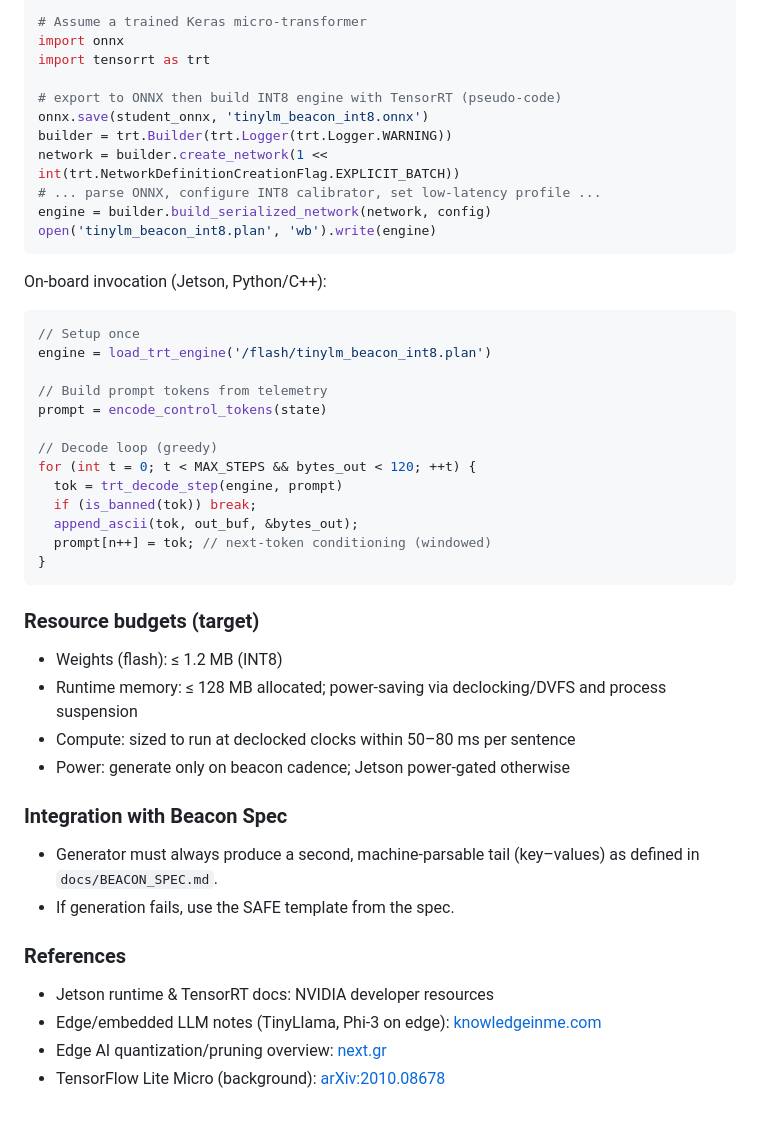
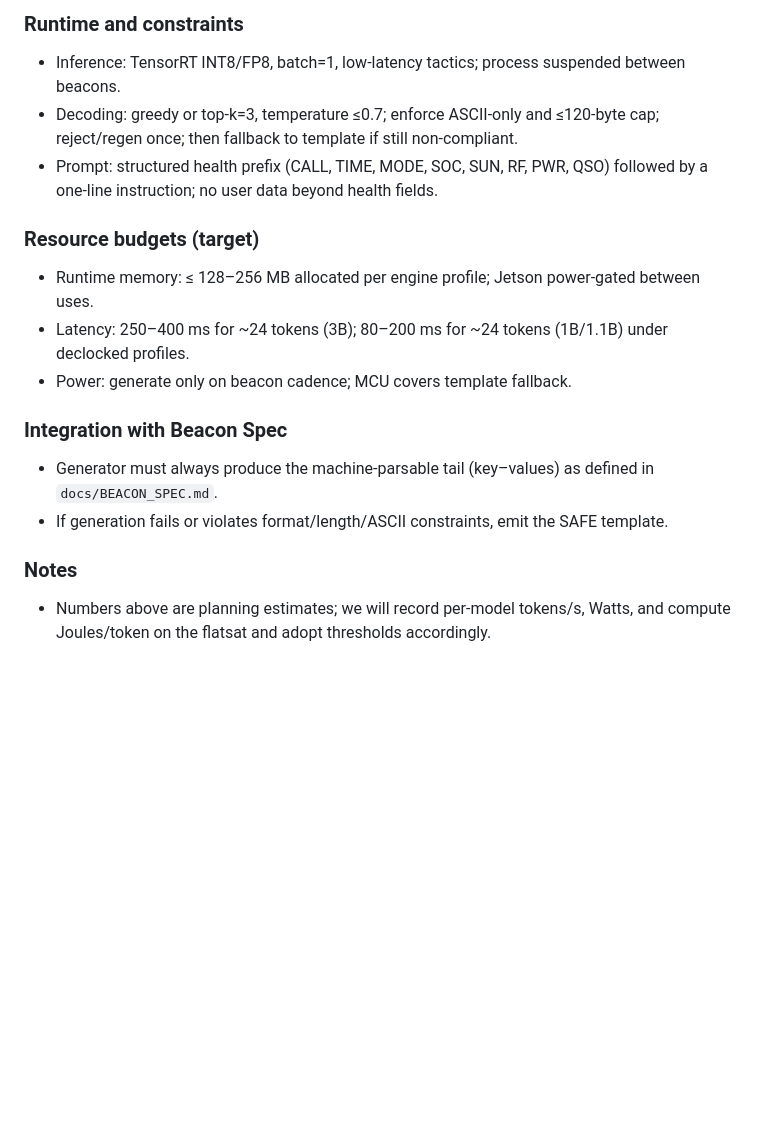
Before and after one commit to cheesejaguar/SMART-QSO, a Markdown page: docs/ML_MODELS.md, the part around one of its changes. Drawn GitHub-style; blank space fills up the shorter version.

````diff
--- a/docs/ML_MODELS.md
+++ b/docs/ML_MODELS.md
@@ -50,46 +38,17 @@ import tensorflow as tf
 
-# Assume a trained Keras micro-transformer
-import onnx
-import tensorrt as trt
-
-# export to ONNX then build INT8 engine with TensorRT (pseudo-code)
-onnx.save(student_onnx, 'tinylm_beacon_int8.onnx')
-builder = trt.Builder(trt.Logger(trt.Logger.WARNING))
-network = builder.create_network(1 << int(trt.NetworkDefinitionCreationFlag.EXPLICIT_BATCH))
-# ... parse ONNX, configure INT8 calibrator, set low-latency profile ...
-engine = builder.build_serialized_network(network, config)
-open('tinylm_beacon_int8.plan', 'wb').write(engine)
-```
-
-On‑board invocation (Jetson, Python/C++):
-```c
-// Setup once
-engine = load_trt_engine('/flash/tinylm_beacon_int8.plan')
-
-// Build prompt tokens from telemetry
-prompt = encode_control_tokens(state)
-
-// Decode loop (greedy)
-for (int t = 0; t < MAX_STEPS && bytes_out < 120; ++t) {
-  tok = trt_decode_step(engine, prompt)
-  if (is_banned(tok)) break;
-  append_ascii(tok, out_buf, &bytes_out);
-  prompt[n++] = tok; // next‑token conditioning (windowed)
-}
-```
+### Runtime and constraints
+- Inference: TensorRT INT8/FP8, batch=1, low‑latency tactics; process suspended between beacons.
+- Decoding: greedy or top‑k=3, temperature ≤0.7; enforce ASCII‑only and ≤120‑byte cap; reject/regen once; then fallback to template if still non‑compliant.
+- Prompt: structured health prefix (CALL, TIME, MODE, SOC, SUN, RF, PWR, QSO) followed by a one‑line instruction; no user data beyond health fields.
 
 ### Resource budgets (target)
-- Weights (flash): ≤ 1.2 MB (INT8)
-- Runtime memory: ≤ 128 MB allocated; power‑saving via declocking/DVFS and process suspension
-- Compute: sized to run at declocked clocks within 50–80 ms per sentence
-- Power: generate only on beacon cadence; Jetson power‑gated otherwise
+- Runtime memory: ≤ 128–256 MB allocated per engine profile; Jetson power‑gated between uses.
+- Latency: 250–400 ms for ~24 tokens (3B); 80–200 ms for ~24 tokens (1B/1.1B) under declocked profiles.
+- Power: generate only on beacon cadence; MCU covers template fallback.
 
 ### Integration with Beacon Spec
-- Generator must always produce a second, machine‑parsable tail (key–values) as defined in `docs/BEACON_SPEC.md`.
-- If generation fails, use the SAFE template from the spec.
+- Generator must always produce the machine‑parsable tail (key–values) as defined in `docs/BEACON_SPEC.md`.
+- If generation fails or violates format/length/ASCII constraints, emit the SAFE template.
 
-### References
-- Jetson runtime & TensorRT docs: NVIDIA developer resources
-- Edge/embedded LLM notes (TinyLlama, Phi‑3 on edge): [knowledgeinme.com](https://knowledgeinme.com/micro-llms/)
-- Edge AI quantization/pruning overview: [next.gr](https://next.gr/ai/edge-ai-iot/running-llms-on-raspberry-pi-and-microcontrollers)
-- TensorFlow Lite Micro (background): [arXiv:2010.08678](https://arxiv.org/abs/2010.08678)
+### Notes
+- Numbers above are planning estimates; we will record per‑model tokens/s, Watts, and compute Joules/token on the flatsat and adopt thresholds accordingly.
````
Also changed, not shown: other parts of docs/ML_MODELS.md (+20 -32 lines).
